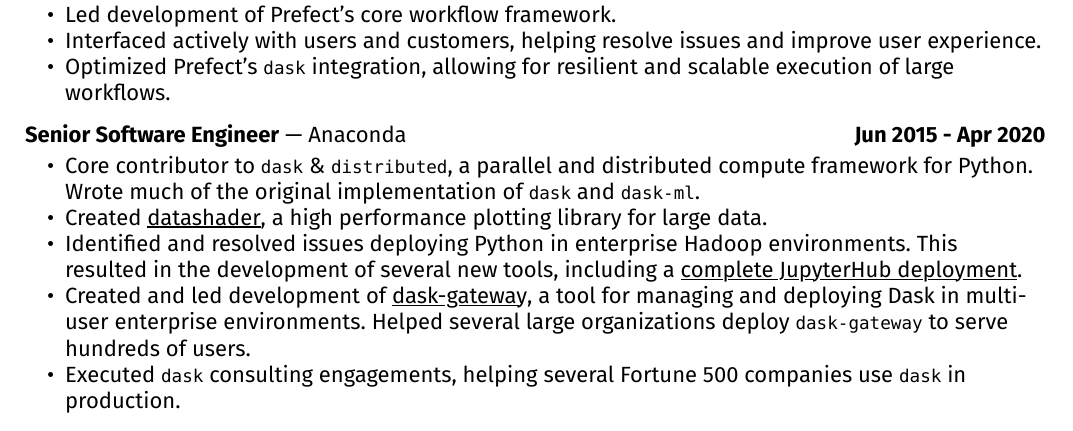
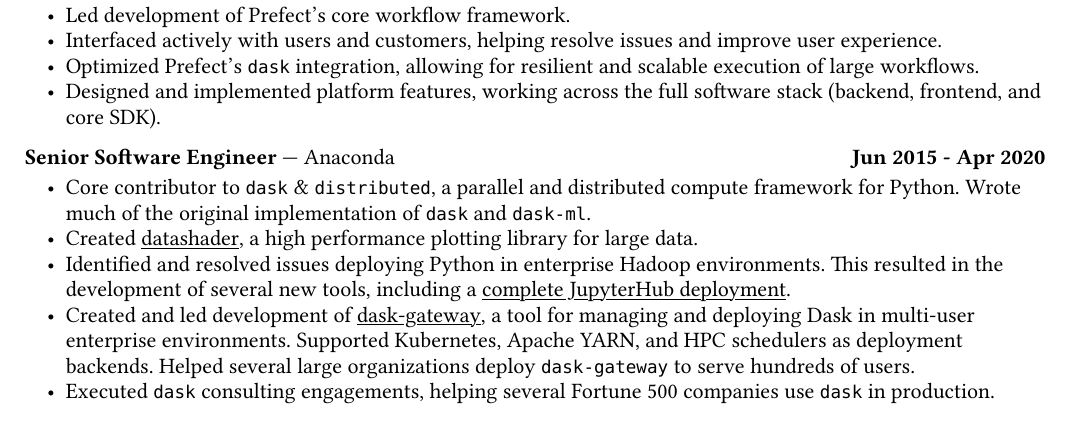
Before and after one commit to jcrist/cv, a Typst document (cv.typ): part of the page, cut so that both start at the same text. The pictures show the PDF file cv.pdf that the author committed with the source.

Commit message:
Small edits

```diff
--- a/cv.typ
+++ b/cv.typ
@@ -167,6 +167,8 @@
     improve user experience.
   - Optimized Prefect's `dask` integration, allowing for resilient and scalable
     execution of large workflows.
+  - Designed and implemented platform features, working across the full
+    software stack (backend, frontend, and core SDK).
 ]
 
 #entry(
@@ -187,10 +189,12 @@
     JupyterHub deployment].
   - Created and led development of
     #link("https://gateway.dask.org/")[dask-gateway], a tool for managing and
-    deploying Dask in multi-user enterprise environments. Helped several large
-    organizations deploy `dask-gateway` to serve hundreds of users.
+    deploying Dask in multi-user enterprise environments. Supported Kubernetes,
+    Apache YARN, and HPC schedulers as deployment backends. Helped several
+    large organizations deploy `dask-gateway` to serve hundreds of users.
   - Executed `dask` consulting engagements, helping several Fortune 500
-    companies use `dask` in production. ]
+    companies use `dask` in production.
+]
 
 = Open Source
 - #link("https://dask.org")[Dask] steering council member
```
Also changed, not shown: cv.pdf.
